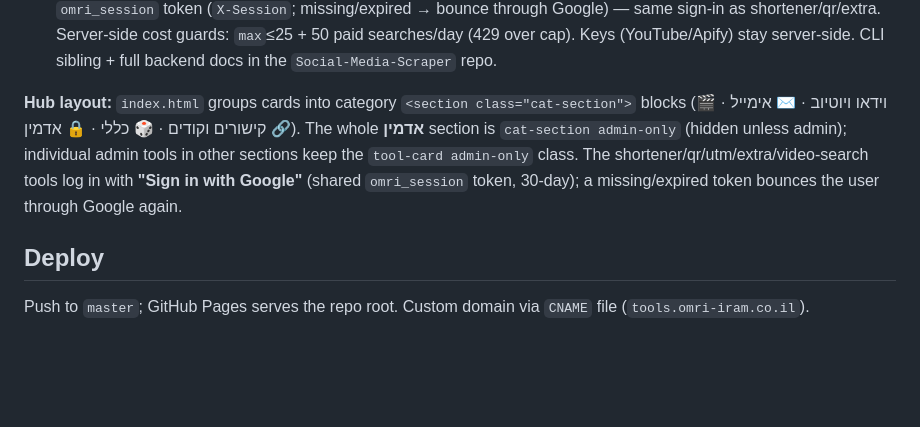
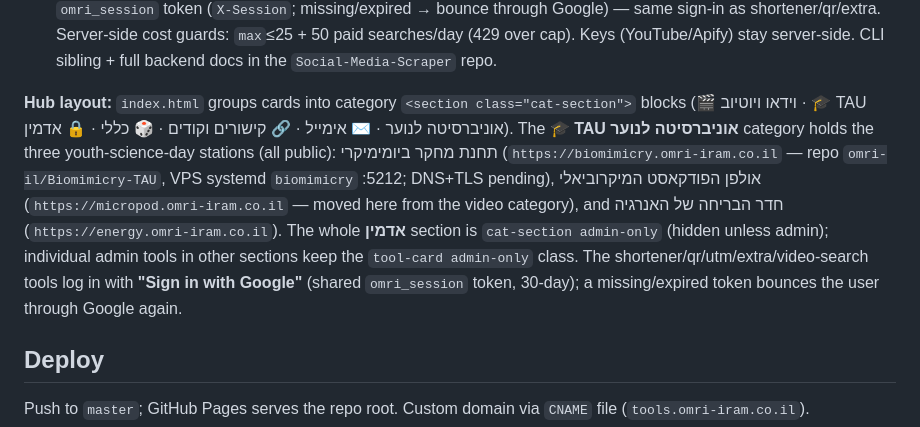
Before and after one commit to omri-il/tools-hub, a Markdown page: CLAUDE.md, the part around the change. GitHub-like rendering; blank space fills up the shorter version.

Commit message:
docs: record the TAU youth science-day category in CLAUDE.md
Co-Authored-By: Claude Opus 4.8 <noreply@anthropic.com>

```diff
--- a/CLAUDE.md
+++ b/CLAUDE.md
@@ -66,7 +66,7 @@ Per-tool admin behaviour inside a tool (not just the card): read the same flag
 
 15. **מחפש סרטונים לפי נושא** *(public card, hybrid)* → `video-search/` (in-repo static page) backed by the **`scraper-bridge`** Flask service on the VPS (repo `omri-il/Social-Media-Scraper`, VPS `/root/Projects/Social-Media-Scraper`, systemd `scraper-bridge.service`, port 8094). Type a subject → relevant videos with thumbnail/author/views/date, "פתח" links, and **client-side CSV export** (for curating teacher lists). Each YouTube result has a **"🔍 נתח"** button → `POST /scraper/api/analyze` where **Gemini watches the video** (YouTube URL passed straight to Gemini, no download) and returns a Hebrew verdict in a panel: summary, color-coded fit-to-subject (גבוהה/בינונית/נמוכה), audience level, key points, educational flag. Public but capped (10/min per IP + 200/day). Turns metadata search into actual content screening — no Apify needed for this. **YouTube is fully public & free** (`GET go.omri-iram.co.il/scraper/api/youtube`, per-IP rate-limited). **TikTok/Instagram/Facebook** chips are `admin-only` (triple-click-kicker + PIN reveal) and call `POST /scraper/api/paid` via Apify, **Google-sign-in-gated** by the shared `omri_session` token (`X-Session`; missing/expired → bounce through Google) — same sign-in as shortener/qr/extra. Server-side cost guards: `max`≤25 + 50 paid searches/day (429 over cap). Keys (YouTube/Apify) stay server-side. CLI sibling + full backend docs in the `Social-Media-Scraper` repo.
 
-**Hub layout:** `index.html` groups cards into category `<section class="cat-section">` blocks (🎬 וידאו ויוטיוב · ✉️ אימייל · 🔗 קישורים וקודים · 🎲 כללי · 🔒 אדמין). The whole **אדמין** section is `cat-section admin-only` (hidden unless admin); individual admin tools in other sections keep the `tool-card admin-only` class. The shortener/qr/utm/extra/video-search tools log in with **"Sign in with Google"** (shared `omri_session` token, 30-day); a missing/expired token bounces the user through Google again.
+**Hub layout:** `index.html` groups cards into category `<section class="cat-section">` blocks (🎬 וידאו ויוטיוב · 🎓 TAU אוניברסיטה לנוער · ✉️ אימייל · 🔗 קישורים וקודים · 🎲 כללי · 🔒 אדמין). The **🎓 TAU אוניברסיטה לנוער** category holds the three youth-science-day stations (all public): תחנת מחקר ביומימיקרי (`https://biomimicry.omri-iram.co.il` — repo `omri-il/Biomimicry-TAU`, VPS systemd `biomimicry` :5212; DNS+TLS pending), אולפן הפודקאסט המיקרוביאלי (`https://micropod.omri-iram.co.il` — moved here from the video category), and חדר הבריחה של האנרגיה (`https://energy.omri-iram.co.il`). The whole **אדמין** section is `cat-section admin-only` (hidden unless admin); individual admin tools in other sections keep the `tool-card admin-only` class. The shortener/qr/utm/extra/video-search tools log in with **"Sign in with Google"** (shared `omri_session` token, 30-day); a missing/expired token bounces the user through Google again.
 
 ## Deploy
 
```
